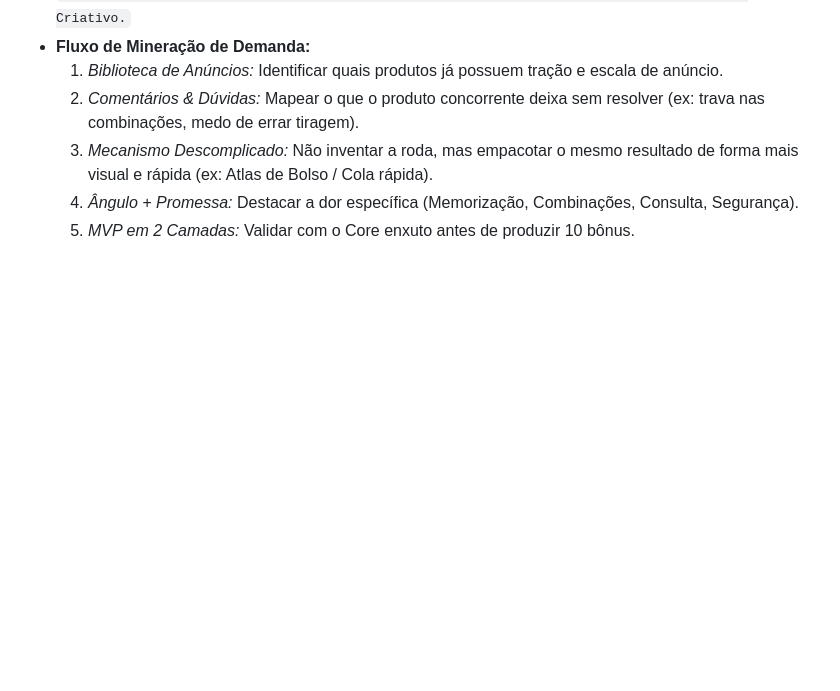
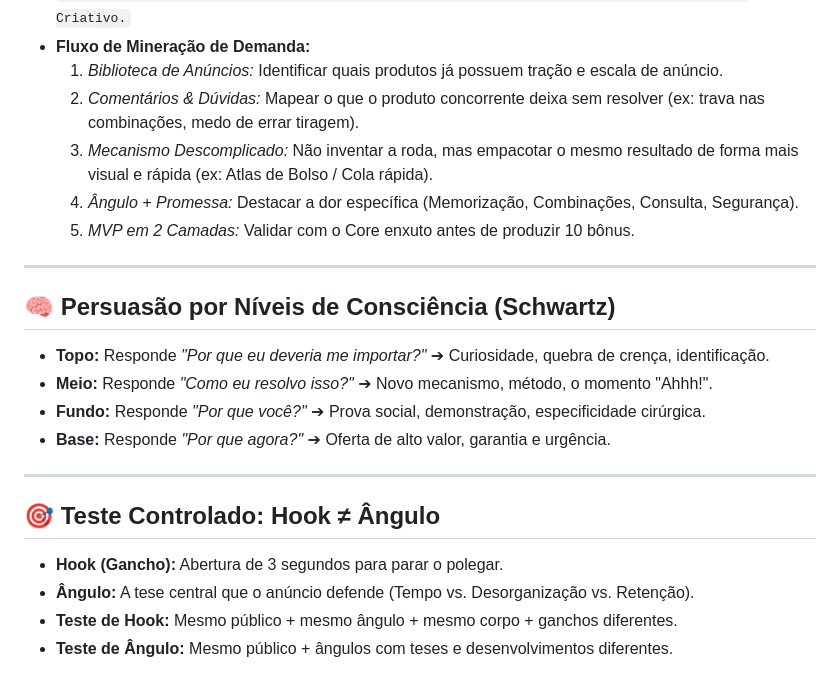
Before and after one commit to nxtxn2105/mapaastral, a Markdown page: GEMINI.md, the part around the change. Rendered like a GitHub page; blank space fills up the shorter version.

Commit message:
Update GEMINI.md with Schwartz consciousness levels and Hook vs Angle testing framework

```diff
--- a/GEMINI.md
+++ b/GEMINI.md
@@ -41,3 +41,19 @@ Este arquivo é lido automaticamente pelo Antigravity em todas as sessões para
   3. *Mecanismo Descomplicado:* Não inventar a roda, mas empacotar o mesmo resultado de forma mais visual e rápida (ex: Atlas de Bolso / Cola rápida).
   4. *Ângulo + Promessa:* Destacar a dor específica (Memorização, Combinações, Consulta, Segurança).
   5. *MVP em 2 Camadas:* Validar com o Core enxuto antes de produzir 10 bônus.
+
+---
+
+## 🧠 Persuasão por Níveis de Consciência (Schwartz)
+* **Topo:** Responde *"Por que eu deveria me importar?"* ➔ Curiosidade, quebra de crença, identificação.
+* **Meio:** Responde *"Como eu resolvo isso?"* ➔ Novo mecanismo, método, o momento "Ahhh!".
+* **Fundo:** Responde *"Por que você?"* ➔ Prova social, demonstração, especificidade cirúrgica.
+* **Base:** Responde *"Por que agora?"* ➔ Oferta de alto valor, garantia e urgência.
+
+---
+
+## 🎯 Teste Controlado: Hook ≠ Ângulo
+* **Hook (Gancho):** Abertura de 3 segundos para parar o polegar.
+* **Ângulo:** A tese central que o anúncio defende (Tempo vs. Desorganização vs. Retenção).
+* **Teste de Hook:** Mesmo público + mesmo ângulo + mesmo corpo + ganchos diferentes.
+* **Teste de Ângulo:** Mesmo público + ângulos com teses e desenvolvimentos diferentes.
```
